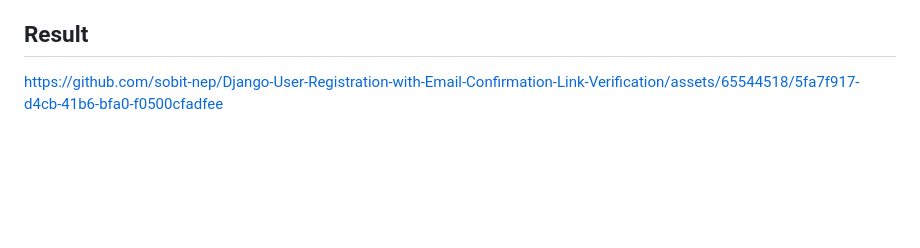
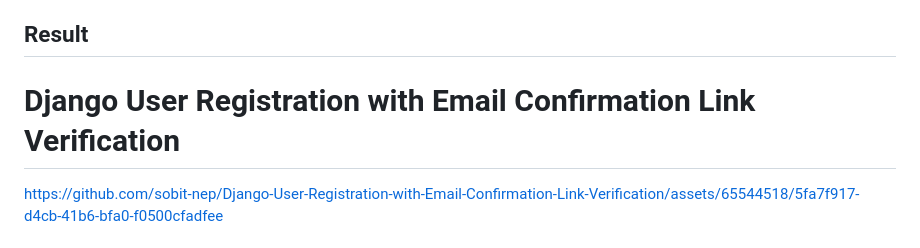
Before and after one commit to sobit-nep/Django-User-Registration-with-Email-Confirmation-Link-Verification, a Markdown page: README.md, the part around the change. Rendered like a GitHub page; blank space fills up the shorter version.

```diff
--- a/README.md
+++ b/README.md
@@ -12,7 +12,7 @@ This Django project allows users to register with their email addresses and veri
 - User login with username and password.
 - User logout.
 ## Result
-
+# Django User Registration with Email Confirmation Link Verification
 
 https://github.com/sobit-nep/Django-User-Registration-with-Email-Confirmation-Link-Verification/assets/65544518/5fa7f917-d4cb-41b6-bfa0-f0500cfadfee
 
```
